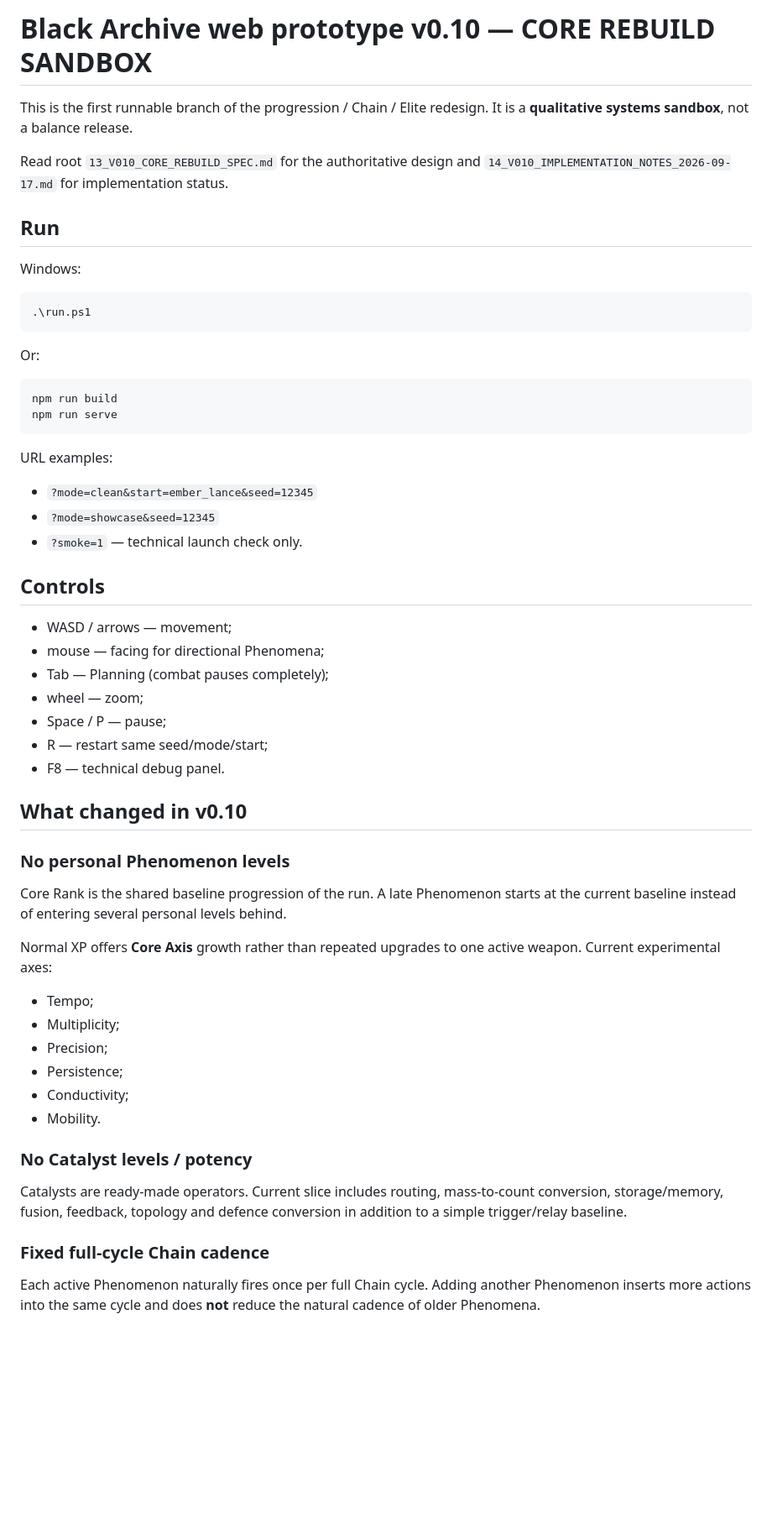
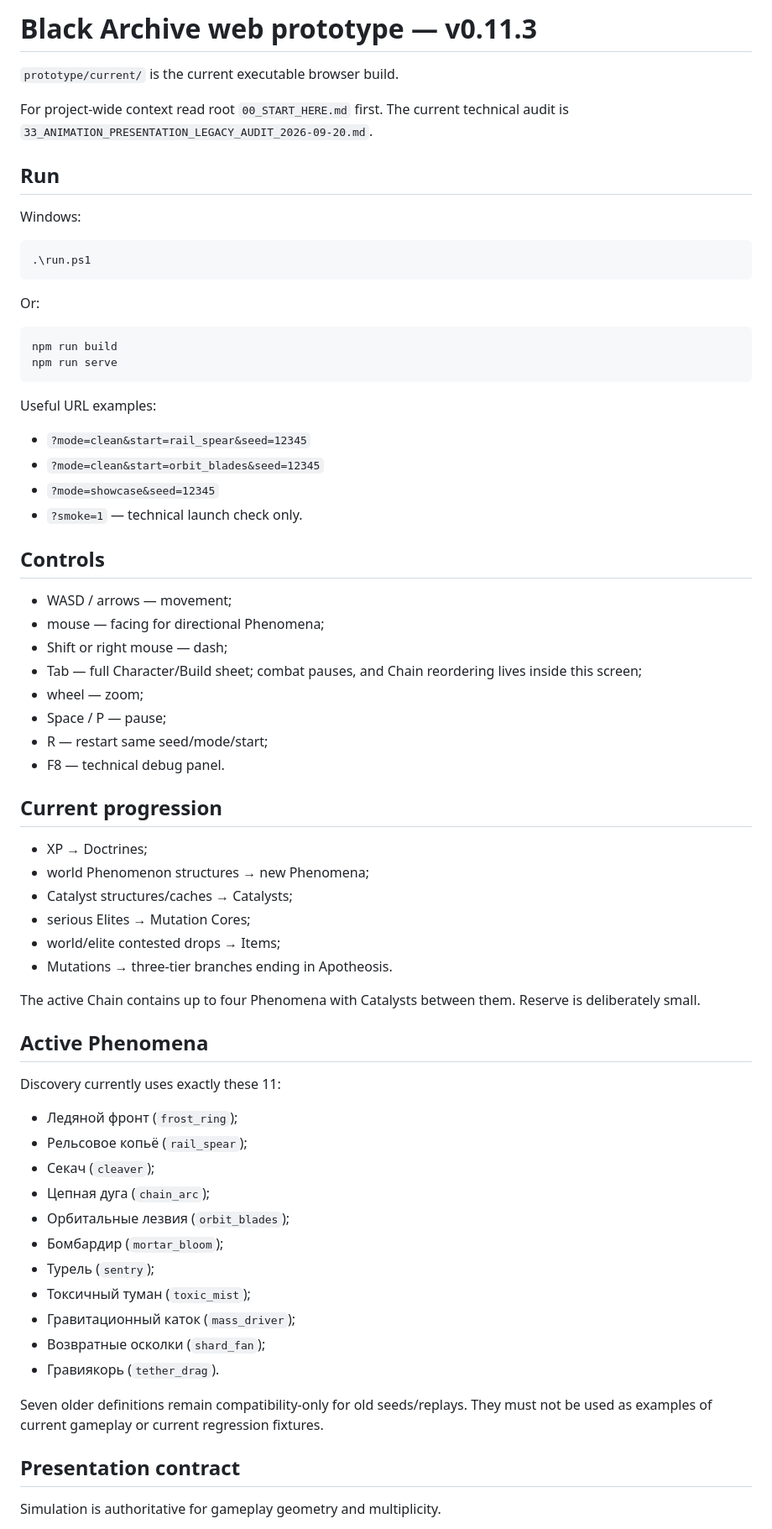
Before and after one commit to sqerrr/-, a Markdown page: prototype/current/README.md, the part around one of its changes. Shown at 84% size. Rendered like a GitHub page; blank space fills up the shorter version.

Commit message:
Docs: replace stale v0.10 prototype README

````diff
--- a/prototype/current/README.md
+++ b/prototype/current/README.md
@@ -1,8 +1,8 @@
-# Black Archive web prototype v0.10 — CORE REBUILD SANDBOX
+# Black Archive web prototype — v0.11.3
 
-This is the first runnable branch of the progression / Chain / Elite redesign. It is a **qualitative systems sandbox**, not a balance release.
+`prototype/current/` is the current executable browser build.
 
-Read root `13_V010_CORE_REBUILD_SPEC.md` for the authoritative design and `14_V010_IMPLEMENTATION_NOTES_2026-09-17.md` for implementation status.
+For project-wide context read root `00_START_HERE.md` first. The current technical audit is `33_ANIMATION_PRESENTATION_LEGACY_AUDIT_2026-09-20.md`.
 
 ## Run
 
@@ -19,9 +19,10 @@ npm run build
 npm run serve
 ```
 
-URL examples:
+Useful URL examples:
 
-- `?mode=clean&start=ember_lance&seed=12345`
+- `?mode=clean&start=rail_spear&seed=12345`
+- `?mode=clean&start=orbit_blades&seed=12345`
 - `?mode=showcase&seed=12345`
 - `?smoke=1` — technical launch check only.
 
@@ -29,32 +30,43 @@ URL examples:
 
 - WASD / arrows — movement;
 - mouse — facing for directional Phenomena;
-- Tab — Planning (combat pauses completely);
+- Shift or right mouse — dash;
+- Tab — full Character/Build sheet; combat pauses, and Chain reordering lives inside this screen;
 - wheel — zoom;
 - Space / P — pause;
 - R — restart same seed/mode/start;
 - F8 — technical debug panel.
 
-## What changed in v0.10
+## Current progression
 
-### No personal Phenomenon levels
+- XP → Doctrines;
+- world Phenomenon structures → new Phenomena;
+- Catalyst structures/caches → Catalysts;
+- serious Elites → Mutation Cores;
+- world/elite contested drops → Items;
+- Mutations → three-tier branches ending in Apotheosis.
 
-Core Rank is the shared baseline progression of the run. A late Phenomenon starts at the current baseline instead of entering several personal levels behind.
+The active Chain contains up to four Phenomena with Catalysts between them. Reserve is deliberately small.
 
-Normal XP offers **Core Axis** growth rather than repeated upgrades to one active weapon. Current experimental axes:
+## Active Phenomena
 
-- Tempo;
-- Multiplicity;
-- Precision;
-- Persistence;
-- Conductivity;
-- Mobility.
+Discovery currently uses exactly these 11:
 
-### No Catalyst levels / potency
+- Ледяной фронт (`frost_ring`);
+- Рельсовое копьё (`rail_spear`);
+- Секач (`cleaver`);
+- Цепная дуга (`chain_arc`);
+- Орбитальные лезвия (`orbit_blades`);
+- Бомбардир (`mortar_bloom`);
+- Турель (`sentry`);
+- Токсичный туман (`toxic_mist`);
+- Гравитационный каток (`mass_driver`);
+- Возвратные осколки (`shard_fan`);
+- Гравиякорь (`tether_drag`).
 
-Catalysts are ready-made operators. Current slice includes routing, mass-to-count conversion, storage/memory, fusion, feedback, topology and defence conversion in addition to a simple trigger/relay baseline.
+Seven older definitions remain compatibility-only for old seeds/replays. They must not be used as examples of current gameplay or current regression fixtures.
 
-### Fixed full-cycle Chain cadence
+## Presentation contract
 
-Each active Phenomenon naturally fires once per full Chain cycle. Adding another Phenomenon inserts more actions into the same cycle and does **not** reduce the natural cadence of older Phenomena.
+Simulation is authoritative for gameplay geometry and multiplicity.
 
````
Also changed, not shown: other parts of prototype/current/README.md (+13 -31 lines).
